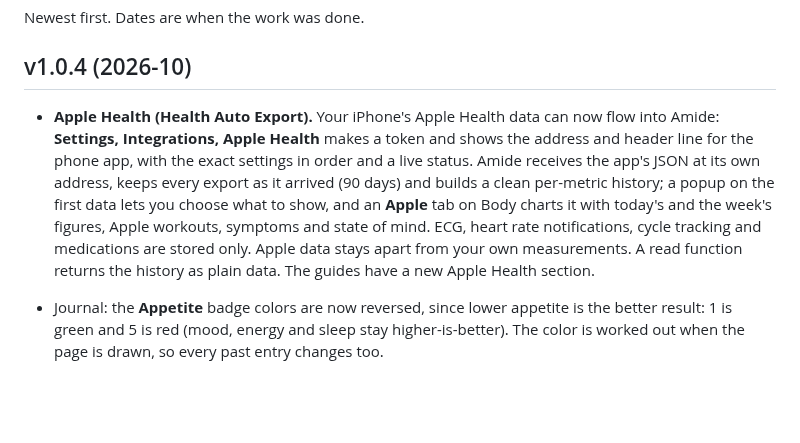
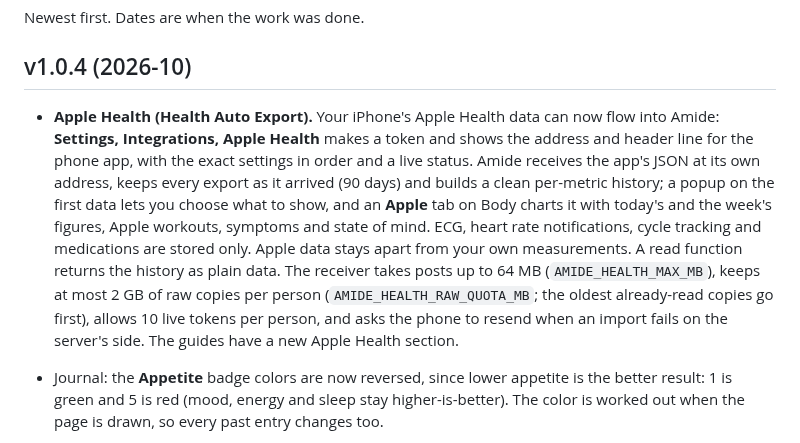
Before and after one commit to Xsatc77/amide, a Markdown page: CHANGELOG.md, the part around the change. Rendered like a GitHub page; blank space fills up the shorter version.

```diff
--- a/CHANGELOG.md
+++ b/CHANGELOG.md
@@ -4,7 +4,7 @@ Newest first. Dates are when the work was done.
 
 ## v1.0.4 (2026-10)
 
-- **Apple Health (Health Auto Export).** Your iPhone's Apple Health data can now flow into Amide: **Settings, Integrations, Apple Health** makes a token and shows the address and header line for the phone app, with the exact settings in order and a live status. Amide receives the app's JSON at its own address, keeps every export as it arrived (90 days) and builds a clean per-metric history; a popup on the first data lets you choose what to show, and an **Apple** tab on Body charts it with today's and the week's figures, Apple workouts, symptoms and state of mind. ECG, heart rate notifications, cycle tracking and medications are stored only. Apple data stays apart from your own measurements. A read function returns the history as plain data. The guides have a new Apple Health section.
+- **Apple Health (Health Auto Export).** Your iPhone's Apple Health data can now flow into Amide: **Settings, Integrations, Apple Health** makes a token and shows the address and header line for the phone app, with the exact settings in order and a live status. Amide receives the app's JSON at its own address, keeps every export as it arrived (90 days) and builds a clean per-metric history; a popup on the first data lets you choose what to show, and an **Apple** tab on Body charts it with today's and the week's figures, Apple workouts, symptoms and state of mind. ECG, heart rate notifications, cycle tracking and medications are stored only. Apple data stays apart from your own measurements. A read function returns the history as plain data. The receiver takes posts up to 64 MB (`AMIDE_HEALTH_MAX_MB`), keeps at most 2 GB of raw copies per person (`AMIDE_HEALTH_RAW_QUOTA_MB`; the oldest already-read copies go first), allows 10 live tokens per person, and asks the phone to resend when an import fails on the server's side. The guides have a new Apple Health section.
 - Journal: the **Appetite** badge colors are now reversed, since lower appetite is the better result: 1 is green and 5 is red (mood, energy and sleep stay higher-is-better). The color is worked out when the page is drawn, so every past entry changes too.
 - **Both guides brought up to date.** `docs/USER_GUIDE.md` and `docs/GUIDE.md` now cover everything added since the last update (Learn, scale readings and import, journal photos, photo reminders, macro rings, the 14-day water table and the 90% rule, removing an item from an order, price correction, Active Vials, weight change labels, the Not established convention on library cards), and all 39 screenshots in `docs/guide/img` were retaken from fresh invented demo data (nine are new).
 - **Weight chart: change between weigh-ins.** On the Dashboard's weight card and the Measurements weight chart, each day's weigh-in is labeled with what was lost (green, −) or gained (amber, +) since the day before, in your units and in numbers big enough to read on a phone. Several weigh-ins on one day (a smart scale gives a few) count once, by the last one, so the labels never stack as "0.0". The first point has nothing before it, and labels are spaced so they never overlap (at most the latest 8 that fit).
```
Also changed, not shown: docs/GUIDE.md (+6 -2 lines).
